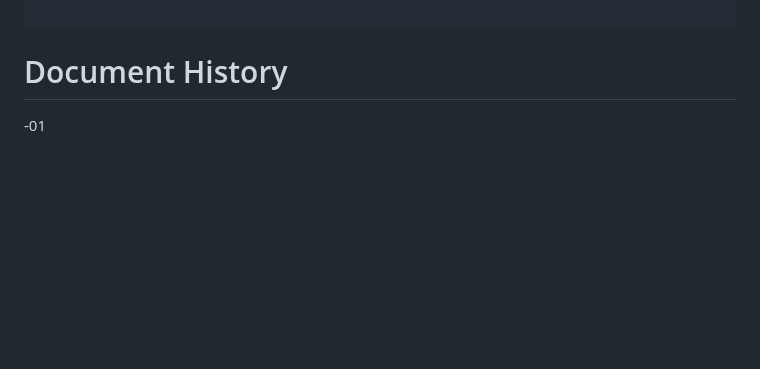
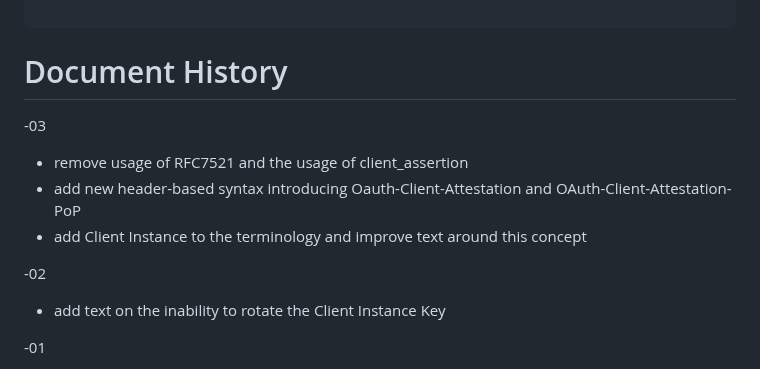
Before and after one commit to oauth-wg/draft-ietf-oauth-attestation-based-client-auth, a Markdown page: draft-ietf-oauth-attestation-based-client-auth.md, the part around the change. GitHub-like rendering; blank space fills up the shorter version.

```diff
--- a/draft-ietf-oauth-attestation-based-client-auth.md
+++ b/draft-ietf-oauth-attestation-based-client-auth.md
@@ -367,6 +367,16 @@ This non-normative example shows a client attestations used as an wallet instanc
 
 # Document History
 
+-03
+
+* remove usage of RFC7521 and the usage of client_assertion
+* add new header-based syntax introducing Oauth-Client-Attestation and OAuth-Client-Attestation-PoP
+* add Client Instance to the terminology and improve text around this concept
+
+-02
+
+* add text on the inability to rotate the Client Instance Key
+
 -01
 
 * Updated eIDAS example in appendix
```
